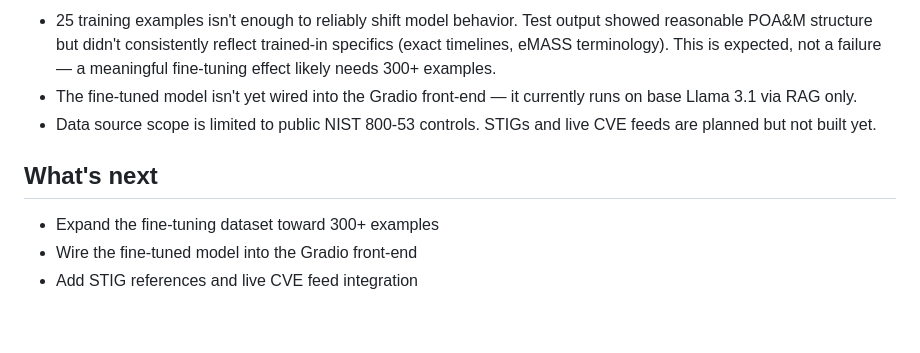
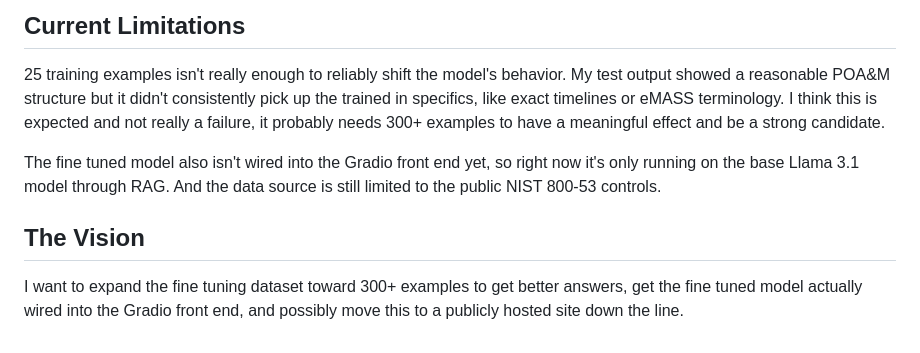
Before and after one commit to Xboyko/CountGPT, a Markdown page: README.md, the part around one of its changes. Drawn GitHub-style.

```diff
--- a/README.md
+++ b/README.md
@@ -52,10 +34,10 @@ I wanted to get hands-on with the kind of work an ISSO or compliance-focused cyb
 
-* 25 training examples isn't enough to reliably shift model behavior. Test output showed reasonable POA\&M structure but didn't consistently reflect trained-in specifics (exact timelines, eMASS terminology). This is expected, not a failure — a meaningful fine-tuning effect likely needs 300+ examples.
-* The fine-tuned model isn't yet wired into the Gradio front-end — it currently runs on base Llama 3.1 via RAG only.
-* Data source scope is limited to public NIST 800-53 controls. STIGs and live CVE feeds are planned but not built yet.
+## Current Limitations
 
-## What's next
+25 training examples isn't really enough to reliably shift the model's behavior. My test output showed a reasonable POA\&M structure but it didn't consistently pick up the trained in specifics, like exact timelines or eMASS terminology. I think this is expected and not really a failure, it probably needs 300+ examples to have a meaningful effect and be a strong candidate.
 
-* Expand the fine-tuning dataset toward 300+ examples
-* Wire the fine-tuned model into the Gradio front-end
-* Add STIG references and live CVE feed integration
+The fine tuned model also isn't wired into the Gradio front end yet, so right now it's only running on the base Llama 3.1 model through RAG. And the data source is still limited to the public NIST 800-53 controls.
+
+## The Vision
+
+I want to expand the fine tuning dataset toward 300+ examples to get better answers, get the fine tuned model actually wired into the Gradio front end, and possibly move this to a publicly hosted site down the line.
```
Also changed, not shown: other parts of README.md (+14 -32 lines).
